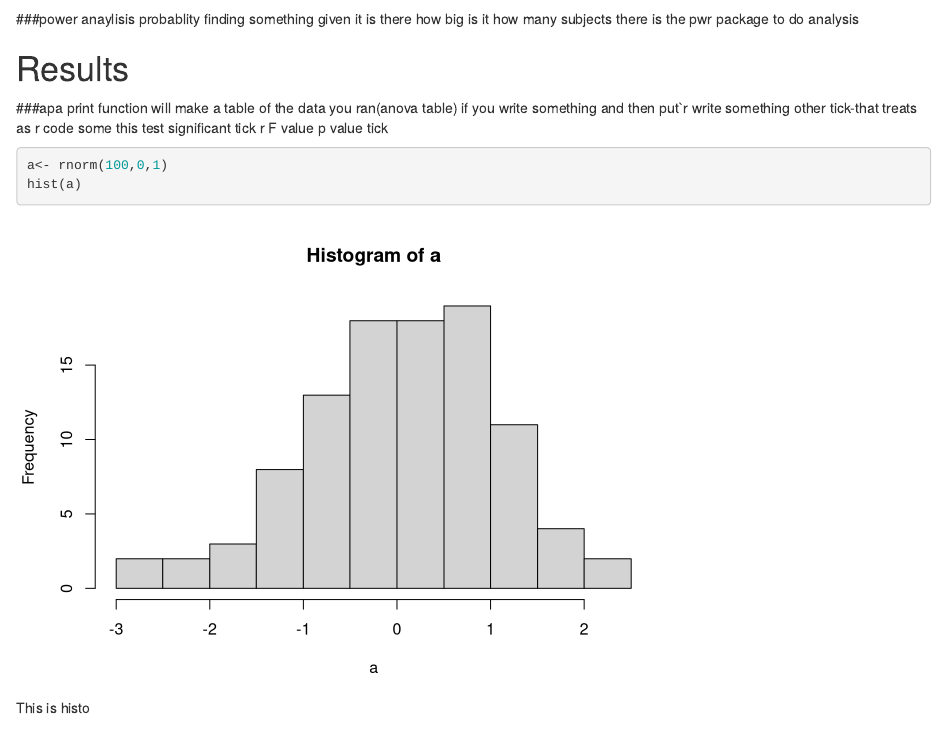
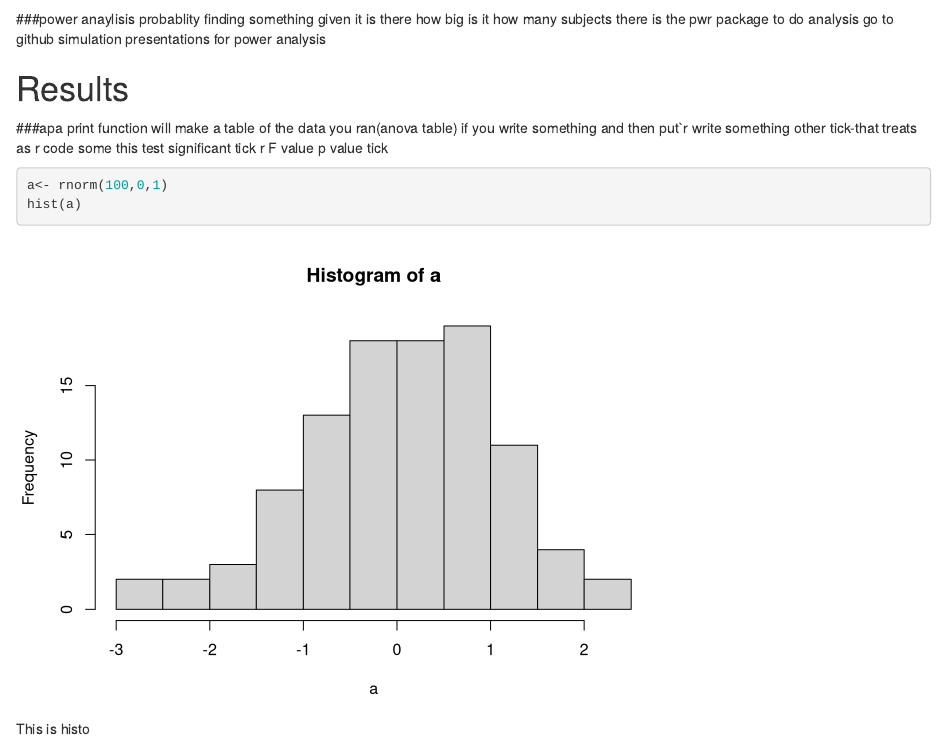
Before and after one commit to 13vasquezan/Midterm, an R Markdown document (Papa.Rmd): the page in a window 1100 px wide, from 890 px down. Rendered offline with R 4.5, knitr and Pandoc, with nearby package versions; some code elsewhere in the file could not run offline.

Commit message:
power analysis

```diff
--- a/Papa.Rmd
+++ b/Papa.Rmd
@@ -81,7 +81,7 @@ We report how we determined our sample size, all data exclusions (if any), all m
 ## Data analysis
 We used `r cite_r("r-references.bib")` for all our analyses.
 
-###power anaylisis probablity finding something given it is there how big is it how many subjects there is the pwr package to do analysis
+###power anaylisis probablity finding something given it is there how big is it how many subjects there is the pwr package to do analysis go to github simulation presentations for power analysis
 
 
 # Results
```
